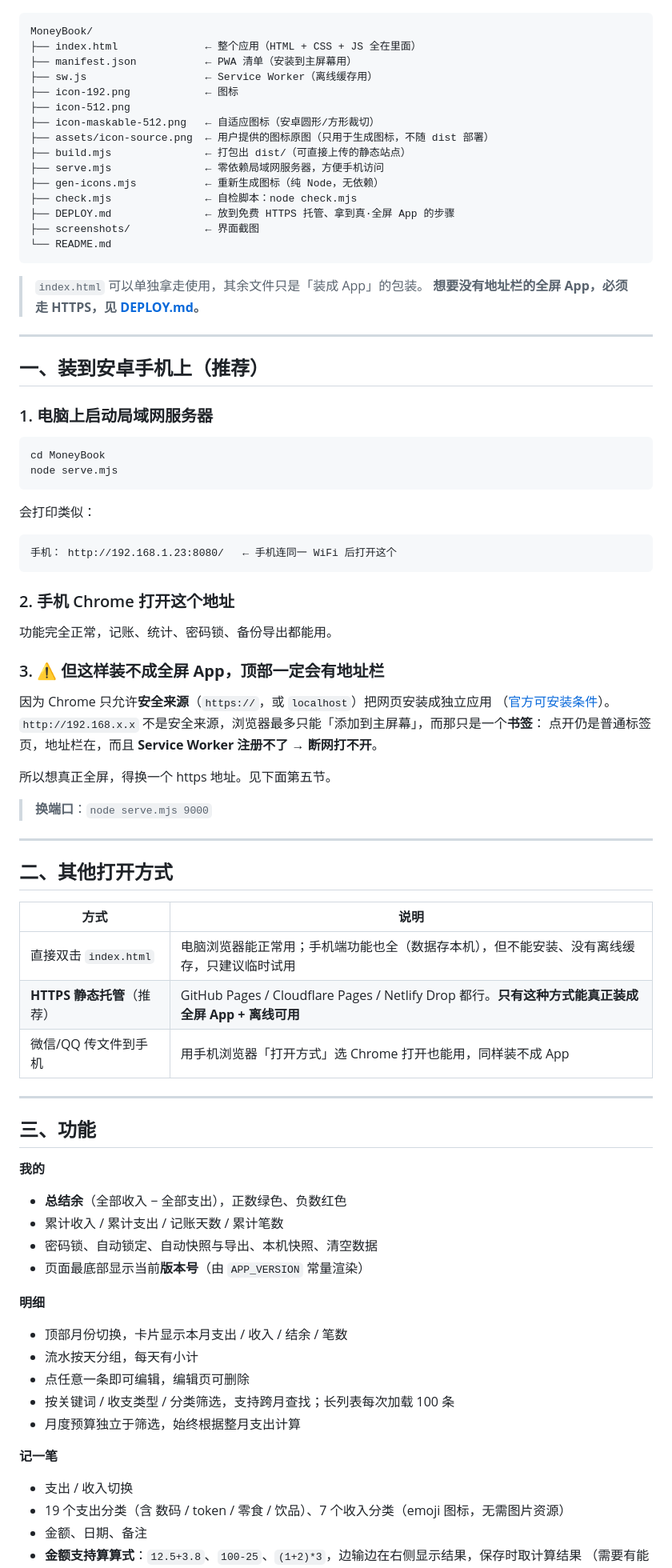
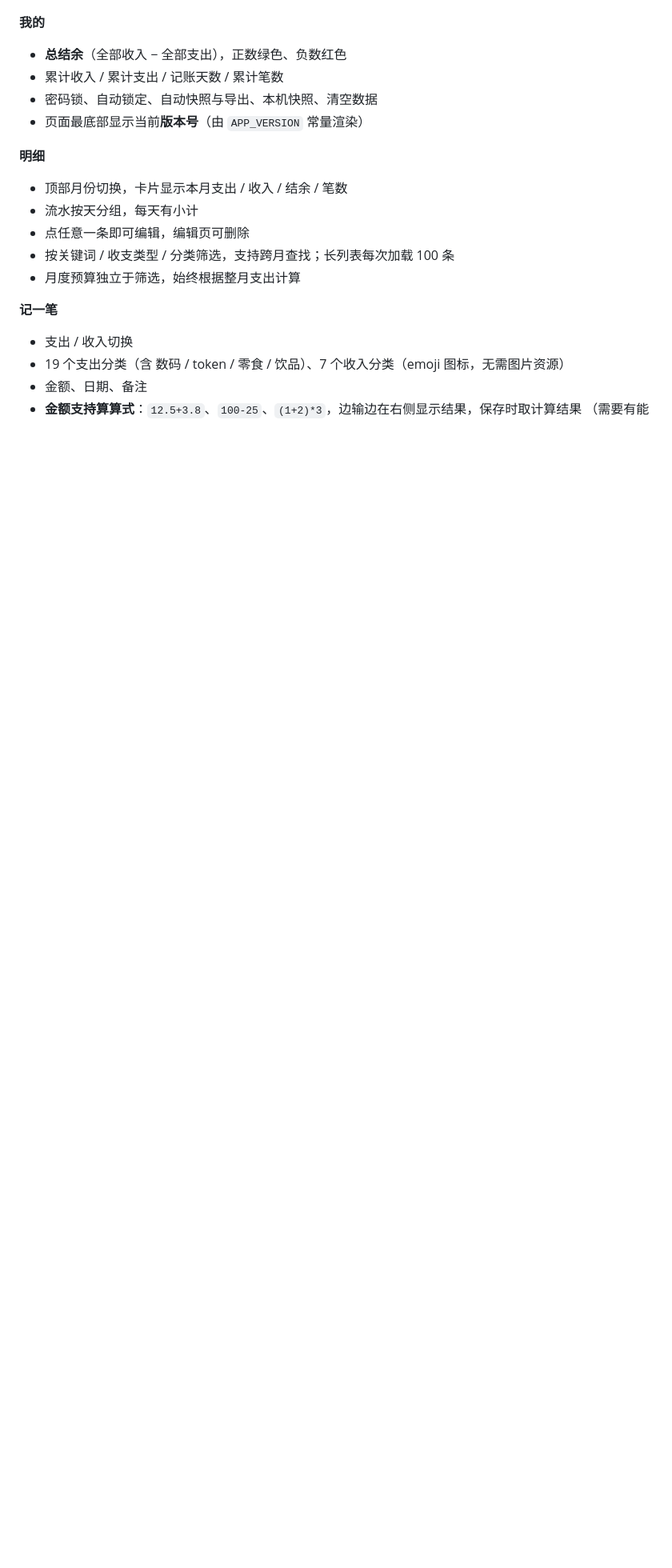
Before and after one commit to PPjh/moneyBook, a Markdown page: README.md, the part around one of its changes. Shown at 80% size. Drawn GitHub-style; blank space fills up the shorter version.

````diff
--- a/README.md
+++ b/README.md
@@ -23,80 +73,15 @@
 
 ![1.5.1 桌面界面（演示数据）](screenshots/1.5.1-desktop.png)
 
-```
-MoneyBook/
-├── index.html              ← 整个应用（HTML + CSS + JS 全在里面）
-├── manifest.json           ← PWA 清单（安装到主屏幕用）
-├── sw.js                   ← Service Worker（离线缓存用）
-├── icon-192.png            ← 图标
-├── icon-512.png
-├── icon-maskable-512.png   ← 自适应图标（安卓圆形/方形裁切）
-├── assets/icon-source.png  ← 用户提供的图标原图（只用于生成图标，不随 dist 部署）
-├── build.mjs               ← 打包出 dist/（可直接上传的静态站点）
-├── serve.mjs               ← 零依赖局域网服务器，方便手机访问
-├── gen-icons.mjs           ← 重新生成图标（纯 Node，无依赖）
-├── check.mjs               ← 自检脚本：node check.mjs
-├── DEPLOY.md               ← 放到免费 HTTPS 托管、拿到真·全屏 App 的步骤
-├── screenshots/            ← 界面截图
-└── README.md
-```
+**我的**
 
-> `index.html` 可以单独拿走使用，其余文件只是「装成 App」的包装。
-> **想要没有地址栏的全屏 App，必须走 HTTPS，见 [DEPLOY.md](DEPLOY.md)。**
-
----
-
-## 一、装到安卓手机上（推荐）
-
-### 1. 电脑上启动局域网服务器
-
-```bash
-cd MoneyBook
-node serve.mjs
-```
-
-会打印类似：
-
-```
-手机： http://192.168.1.23:8080/   ← 手机连同一 WiFi 后打开这个
-```
-
-### 2. 手机 Chrome 打开这个地址
-
-功能完全正常，记账、统计、密码锁、备份导出都能用。
-
-### 3. ⚠️ 但这样**装不成全屏 App**，顶部一定会有地址栏
-
-因为 Chrome 只允许**安全来源**（`https://`，或 `localhost`）把网页安装成独立应用
-（[官方可安装条件](https://web.developers.google.cn/articles/install-criteria?hl=zh-cn)）。
-`http://192.168.x.x` 不是安全来源，浏览器最多只能「添加到主屏幕」，而那只是一个**书签**：
-点开仍是普通标签页，地址栏在，而且 **Service Worker 注册不了 → 断网打不开**。
-
-所以想真正全屏，得换一个 https 地址。见下面第五节。
-
-> **换端口**：`node serve.mjs 9000`
-
----
-
-## 二、其他打开方式
-
-| 方式 | 说明 |
-| --- | --- |
-| 直接双击 `index.html` | 电脑浏览器能正常用；手机端功能也全（数据存本机），但不能安装、没有离线缓存，只建议临时试用 |
-| **HTTPS 静态托管**（推荐） | GitHub Pages / Cloudflare Pages / Netlify Drop 都行。**只有这种方式能真正装成全屏 App + 离线可用** |
-| 微信/QQ 传文件到手机 | 用手机浏览器「打开方式」选 Chrome 打开也能用，同样装不成 App |
-
----
-
-## 三、功能
-
-**我的**
 - **总结余**（全部收入 − 全部支出），正数绿色、负数红色
 - 累计收入 / 累计支出 / 记账天数 / 累计笔数
 - 密码锁、自动锁定、自动快照与导出、本机快照、清空数据
 - 页面最底部显示当前**版本号**（由 `APP_VERSION` 常量渲染）
 
 **明细**
+
 - 顶部月份切换，卡片显示本月支出 / 收入 / 结余 / 笔数
 - 流水按天分组，每天有小计
 - 点任意一条即可编辑，编辑页可删除
@@ -104,6 +89,7 @@ node serve.mjs
 - 月度预算独立于筛选，始终根据整月支出计算
 
 **记一笔**
+
 - 支出 / 收入切换
 - 19 个支出分类（含 数码 / token / 零食 / 饮品）、7 个收入分类（emoji 图标，无需图片资源）
 - 金额、日期、备注
````
Also changed, not shown: other parts of README.md (+100 -62 lines).
